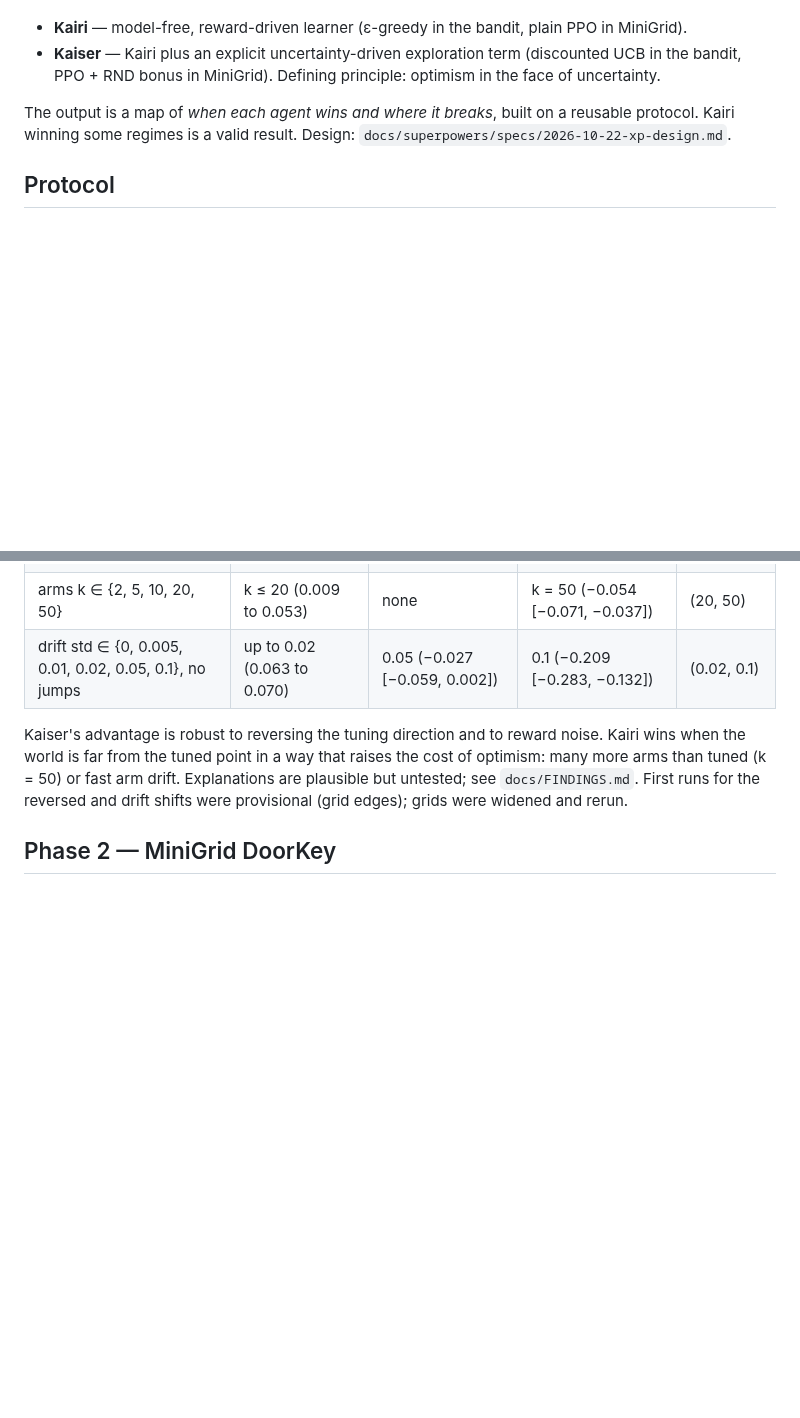
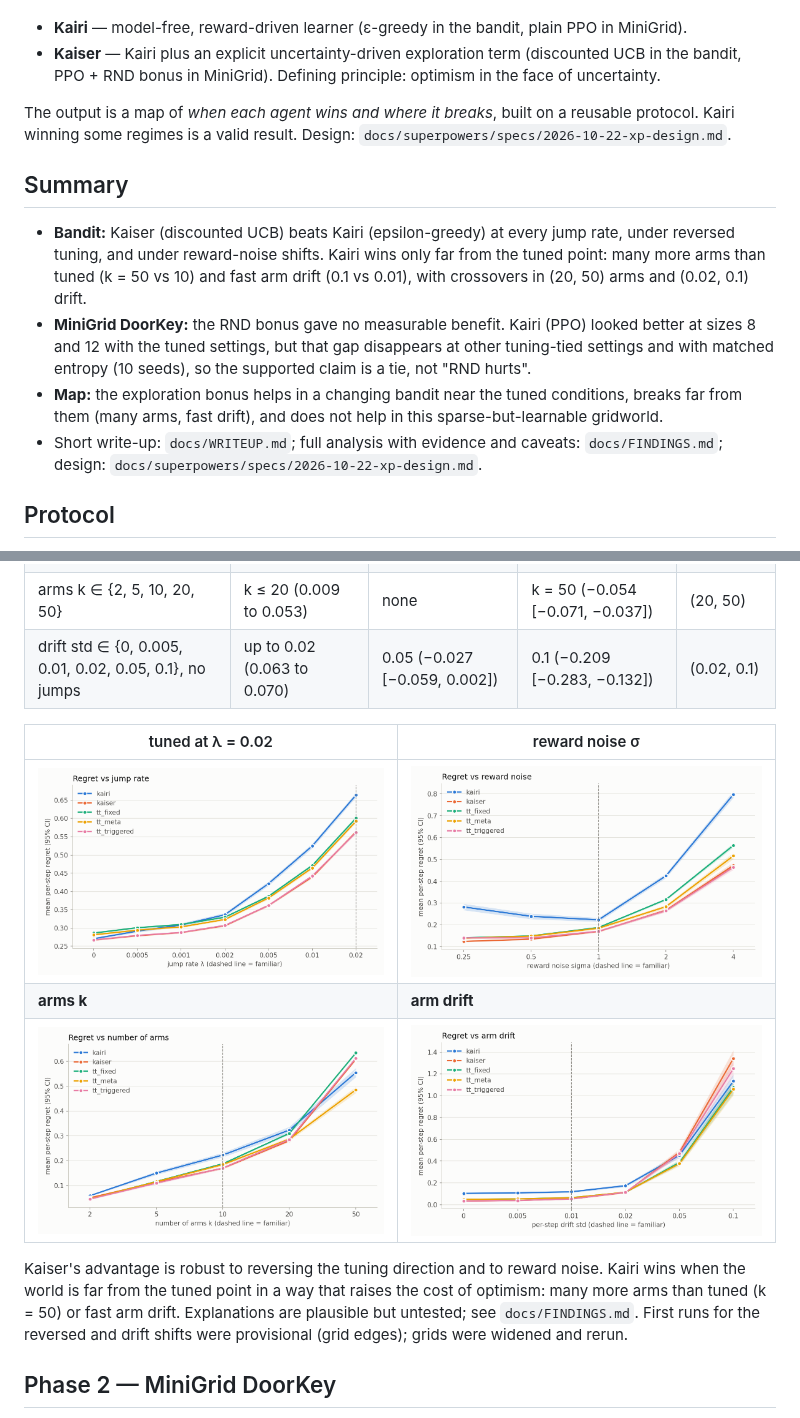
Before and after one commit to knguyen0923/xp-agents, a Markdown page: README.md, 2 parts joined by grey strips. Drawn GitHub-style; blank space fills up the shorter version.

```diff
--- a/README.md
+++ b/README.md
@@ -9,6 +9,15 @@ progressively away from the conditions they were tuned on.
 
 The output is a map of *when each agent wins and where it breaks*, built on a reusable protocol.
 Kairi winning some regimes is a valid result. Design: `docs/superpowers/specs/2026-10-22-xp-design.md`.
+
+## Summary
+
+- **Bandit:** Kaiser (discounted UCB) beats Kairi (epsilon-greedy) at every jump rate, under reversed tuning, and under reward-noise shifts. Kairi wins only far from the tuned point:
+  many more arms than tuned (k = 50 vs 10) and fast arm drift (0.1 vs 0.01), with crossovers in (20, 50) arms and (0.02, 0.1) drift.
+- **MiniGrid DoorKey:** the RND bonus gave no measurable benefit. Kairi (PPO) looked better at sizes 8 and 12 with the tuned settings, but that gap disappears at other tuning-tied settings and with
+  matched entropy (10 seeds), so the supported claim is a tie, not "RND hurts".
+- **Map:** the exploration bonus helps in a changing bandit near the tuned conditions, breaks far from them (many arms, fast drift), and does not help in this sparse-but-learnable gridworld.
+- Short write-up: `docs/WRITEUP.md`; full analysis with evidence and caveats: `docs/FINDINGS.md`; design: `docs/superpowers/specs/2026-10-22-xp-design.md`.
 
 ## Protocol
 
@@ -56,6 +67,12 @@ Kairi − Kaiser regret per step, paired 95% CI; positive = Kaiser better.
 | reward noise σ ∈ {0.25, 0.5, 1, 2, 4} | all 5 (0.053 to 0.325) | none | none | none |
 | arms k ∈ {2, 5, 10, 20, 50} | k ≤ 20 (0.009 to 0.053) | none | k = 50 (−0.054 [−0.071, −0.037]) | (20, 50) |
 | drift std ∈ {0, 0.005, 0.01, 0.02, 0.05, 0.1}, no jumps | up to 0.02 (0.063 to 0.070) | 0.05 (−0.027 [−0.059, 0.002]) | 0.1 (−0.209 [−0.283, −0.132]) | (0.02, 0.1) |
+
+| tuned at λ = 0.02 | reward noise σ |
+|---|---|
+| ![reversed](figs/shifts/reversed/degradation.png) | ![sigma](figs/shifts/sigma/degradation.png) |
+| **arms k** | **arm drift** |
+| ![k](figs/shifts/k/degradation.png) | ![drift](figs/shifts/drift/degradation.png) |
 
 Kaiser's advantage is robust to reversing the tuning direction and to reward noise. Kairi wins when the world is far from the tuned point in a way that raises the
 cost of optimism: many more arms than tuned (k = 50) or fast arm drift. Explanations are plausible but untested; see `docs/FINDINGS.md`. First runs for the reversed and
```
Also changed, not shown: other parts of README.md (+5 -1 lines), docs/FINDINGS.md (+4 -2 lines), docs/WRITEUP.md (added, +37 -0 lines), figs/minigrid_robustness.png (added), figs/phase1/degradation.png (added), 5 other files.
